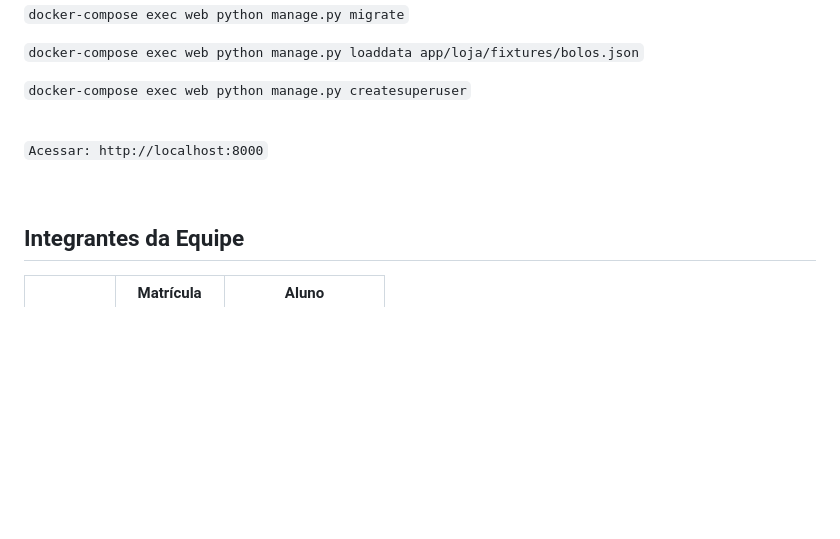
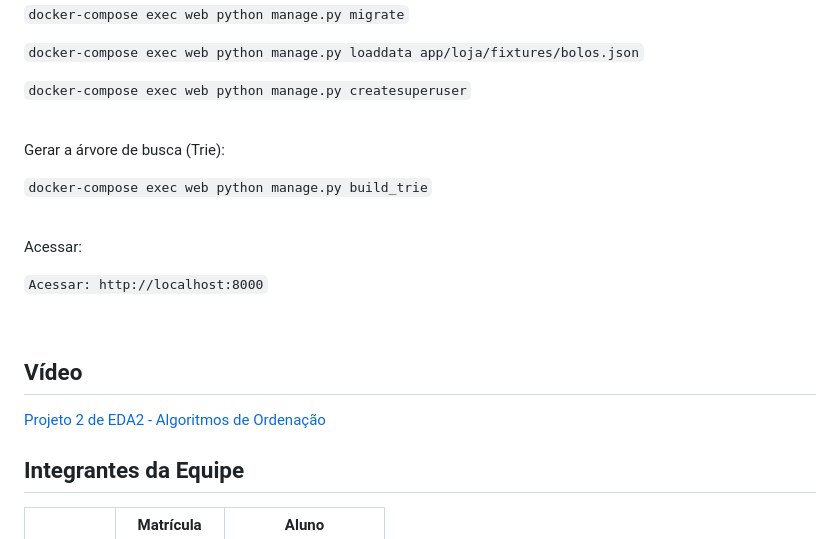
Before and after one commit to eda2-2026/G35_Ordenacao_EDA2-2026.1, a Markdown page: README.md, the part around the change. Drawn GitHub-style; blank space fills up the shorter version.

```diff
--- a/README.md
+++ b/README.md
@@ -51,12 +51,26 @@ Preparar o banco de dados:
 
 ``docker-compose exec web python manage.py createsuperuser``
 
+<br>
+
+Gerar a árvore de busca (Trie):
+
+``docker-compose exec web python manage.py build_trie``
 
 <br>
+
+ Acessar:
 
 ``Acessar: http://localhost:8000``
 
 <br>
+
+
+
+## Vídeo
+
+[Projeto 2 de EDA2 - Algoritmos de Ordenação ](https://www.youtube.com/watch?v=bR8PJPv3X0w)
+
 
 ## Integrantes da Equipe
 
```
